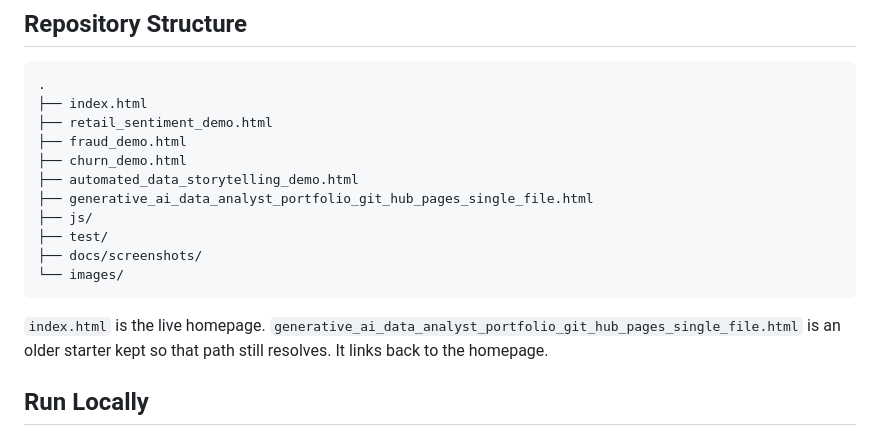
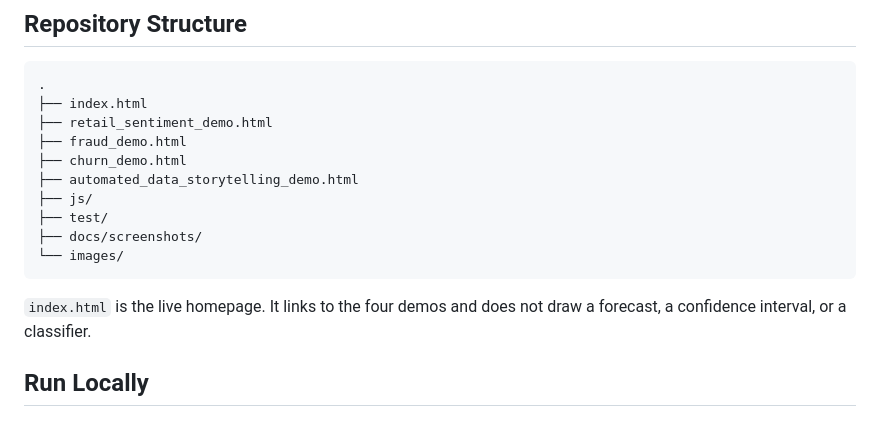
Before and after one commit to ParBproject/Generative-AI-Data, a Markdown page: README.md, the part around one of its changes. Drawn GitHub-style.

```diff
--- a/README.md
+++ b/README.md
@@ -50,14 +41,13 @@ A collection of browser-based analytics demonstrations that turn data into clear
 ├── fraud_demo.html
 ├── churn_demo.html
 ├── automated_data_storytelling_demo.html
-├── generative_ai_data_analyst_portfolio_git_hub_pages_single_file.html
 ├── js/
 ├── test/
 ├── docs/screenshots/
 └── images/
 ~~~
 
-`index.html` is the live homepage. `generative_ai_data_analyst_portfolio_git_hub_pages_single_file.html` is an older starter kept so that path still resolves. It links back to the homepage.
+`index.html` is the live homepage. It links to the four demos and does not draw a forecast, a confidence interval, or a classifier.
 
 ## Run Locally
 
```
Also changed, not shown: other parts of README.md (+10 -19 lines), docs/screenshots/portfolio_home.png, docs/screenshots/story_demo.png, 8 other files.
